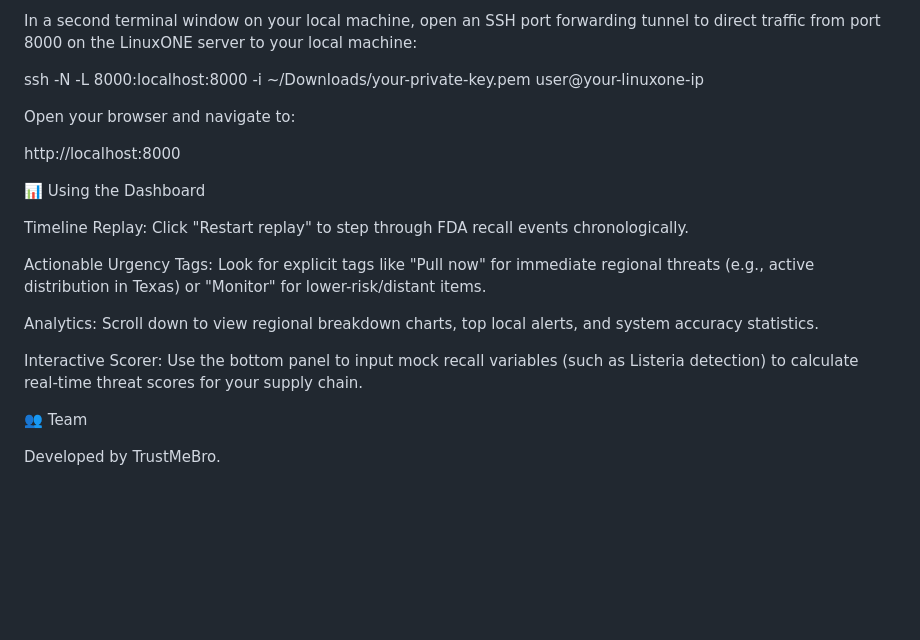
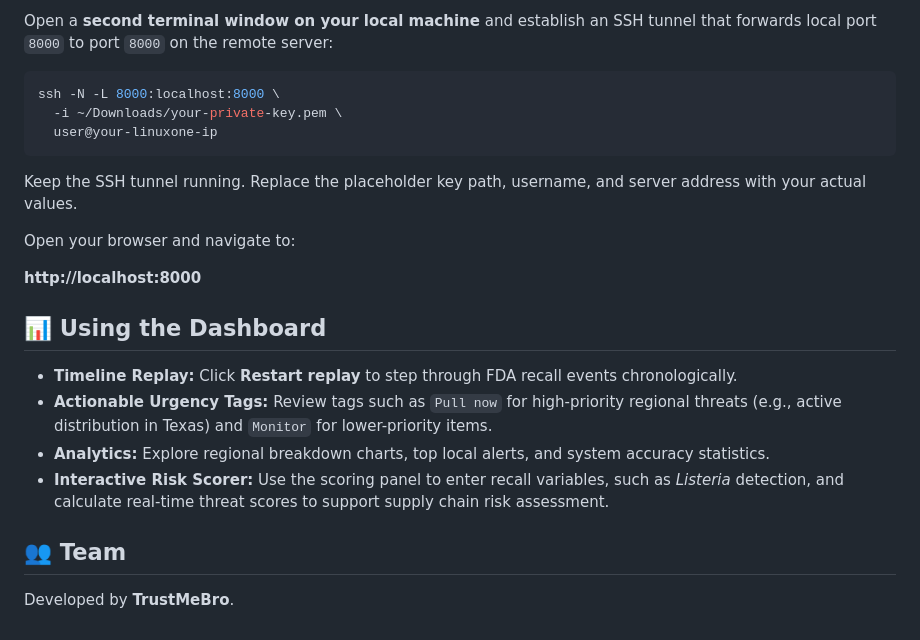
Before and after one commit to pragna09/Trust-Me-Bro, a Markdown page: README.md, the part around one of its changes. Rendered like a GitHub page; blank space fills up the shorter version.

````diff
--- a/README.md
+++ b/README.md
@@ -75,24 +78,25 @@ Step 4: Access Dashboard via Port Forwarding
 
-In a second terminal window on your local machine, open an SSH port forwarding tunnel to direct traffic from port 8000 on the LinuxONE server to your local machine:
+Open a **second terminal window on your local machine** and establish an SSH tunnel that forwards local port `8000` to port `8000` on the remote server:
 
-ssh -N -L 8000:localhost:8000 -i ~/Downloads/your-private-key.pem user@your-linuxone-ip
+```bash
+ssh -N -L 8000:localhost:8000 \
+  -i ~/Downloads/your-private-key.pem \
+  user@your-linuxone-ip
+```
 
+Keep the SSH tunnel running. Replace the placeholder key path, username, and server address with your actual values.
 
 Open your browser and navigate to:
 
-http://localhost:8000
+**http://localhost:8000**
 
+## 📊 Using the Dashboard
 
-📊 Using the Dashboard
+- **Timeline Replay:** Click **Restart replay** to step through FDA recall events chronologically.
+- **Actionable Urgency Tags:** Review tags such as `Pull now` for high-priority regional threats (e.g., active distribution in Texas) and `Monitor` for lower-priority items.
+- **Analytics:** Explore regional breakdown charts, top local alerts, and system accuracy statistics.
+- **Interactive Risk Scorer:** Use the scoring panel to enter recall variables, such as *Listeria* detection, and calculate real-time threat scores to support supply chain risk assessment.
 
-Timeline Replay: Click "Restart replay" to step through FDA recall events chronologically.
+## 👥 Team
 
-Actionable Urgency Tags: Look for explicit tags like "Pull now" for immediate regional threats (e.g., active distribution in Texas) or "Monitor" for lower-risk/distant items.
-
-Analytics: Scroll down to view regional breakdown charts, top local alerts, and system accuracy statistics.
-
-Interactive Scorer: Use the bottom panel to input mock recall variables (such as Listeria detection) to calculate real-time threat scores for your supply chain.
-
-👥 Team
-
-Developed by TrustMeBro.
+Developed by **TrustMeBro**.
````
Also changed, not shown: other parts of README.md (+40 -37 lines).
